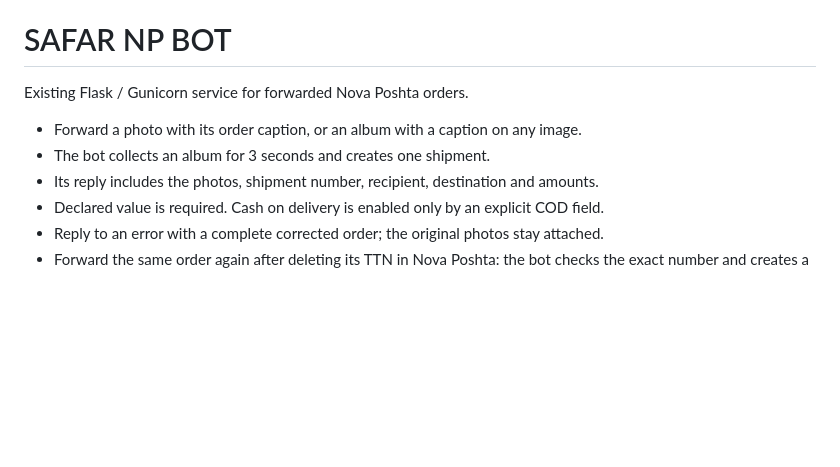
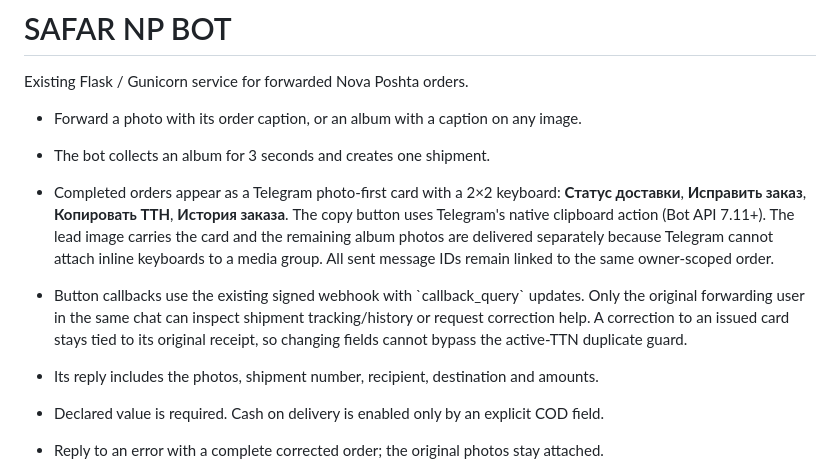
Before and after one commit to dmitrijsafargaliev8-design/safar_np_bot, a Markdown page: README.md, the part around the change. GitHub-like rendering; blank space fills up the shorter version.

Commit message:
Document interactive Telegram photo cards and button privacy

```diff
--- a/README.md
+++ b/README.md
@@ -4,6 +4,18 @@ Existing Flask / Gunicorn service for forwarded Nova Poshta orders.
 
 - Forward a photo with its order caption, or an album with a caption on any image.
 - The bot collects an album for 3 seconds and creates one shipment.
+- Completed orders appear as a Telegram photo-first card with a 2×2 keyboard:
+  **Статус доставки**, **Исправить заказ**, **Копировать ТТН**, **История заказа**.
+  The copy button uses Telegram's native clipboard action (Bot API 7.11+).
+  The lead image carries the card and the remaining album photos are delivered
+  separately because Telegram cannot attach inline keyboards to a media group.
+  All sent message IDs remain linked to the same owner-scoped order.
+- Button callbacks use the existing signed webhook with \`callback_query\` updates.
+  Only the original forwarding user in the same chat can inspect shipment
+  tracking/history or request correction help. A correction to an issued card
+  stays tied to its original receipt, so changing fields cannot bypass the
+  active-TTN duplicate guard.
+
 - Its reply includes the photos, shipment number, recipient, destination and amounts.
 - Declared value is required. Cash on delivery is enabled only by an explicit COD field.
 - Reply to an error with a complete corrected order; the original photos stay attached.
```
